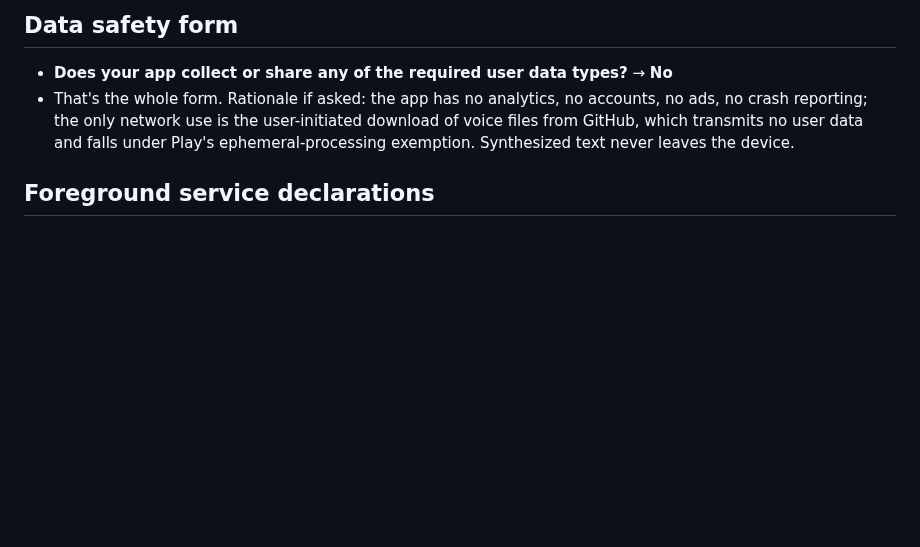
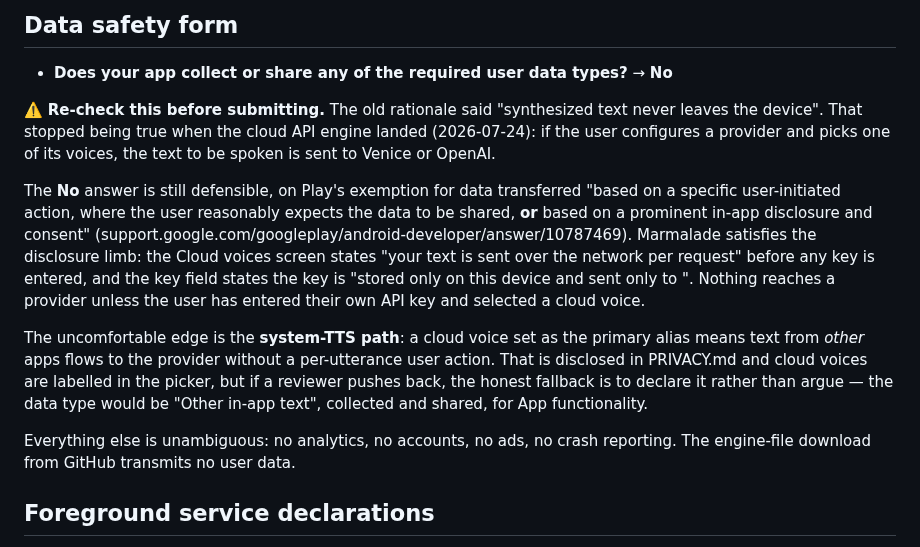
Before and after one commit to maxwhipw/marmalade-tts-android, a Markdown page: docs/release/PLAY-CONSOLE-RESPONSES.md, the part around the change. GitHub-like rendering; blank space fills up the shorter version.

```diff
--- a/docs/release/PLAY-CONSOLE-RESPONSES.md
+++ b/docs/release/PLAY-CONSOLE-RESPONSES.md
@@ -52,11 +52,35 @@ GitHub Pages render of the same file are drop-in replacements.)
 
 - **Does your app collect or share any of the required user data
   types?** → **No**
-- That's the whole form. Rationale if asked: the app has no analytics,
-  no accounts, no ads, no crash reporting; the only network use is the
-  user-initiated download of voice files from GitHub, which transmits
-  no user data and falls under Play's ephemeral-processing exemption.
-  Synthesized text never leaves the device.
+
+⚠️ **Re-check this before submitting.** The old rationale said
+"synthesized text never leaves the device". That stopped being true when
+the cloud API engine landed (2026-07-24): if the user configures a
+provider and picks one of its voices, the text to be spoken is sent to
+Venice or OpenAI.
+
+The **No** answer is still defensible, on Play's exemption for data
+transferred "based on a specific user-initiated action, where the user
+reasonably expects the data to be shared, **or** based on a prominent
+in-app disclosure and consent"
+(support.google.com/googleplay/android-developer/answer/10787469).
+Marmalade satisfies the disclosure limb: the Cloud voices screen states
+"your text is sent over the network per request" before any key is
+entered, and the key field states the key is "stored only on this device
+and sent only to <provider>". Nothing reaches a provider unless the user
+has entered their own API key and selected a cloud voice.
+
+The uncomfortable edge is the **system-TTS path**: a cloud voice set as
+the primary alias means text from *other* apps flows to the provider
+without a per-utterance user action. That is disclosed in PRIVACY.md and
+cloud voices are labelled in the picker, but if a reviewer pushes back,
+the honest fallback is to declare it rather than argue — the data type
+would be "Other in-app text", collected and shared, for App
+functionality.
+
+Everything else is unambiguous: no analytics, no accounts, no ads, no
+crash reporting. The engine-file download from GitHub transmits no user
+data.
 
 ## Foreground service declarations
 
```
Also changed, not shown: PRIVACY.md (+92 -36 lines).
